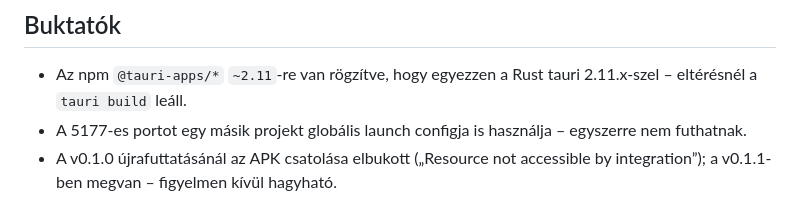
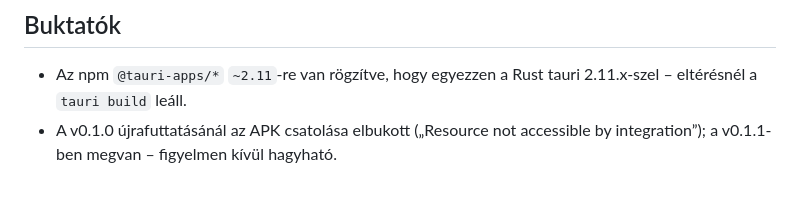
Before and after one commit to krisztianhari-wq/Physical-Security-Audit-Tool, a Markdown page: CLAUDE.md, the part around the change. Rendered like a GitHub page.

Commit message:
docs: CLAUDE.md – ütközésmentes dev-portok, nyitott pontok rendezve
Co-Authored-By: Claude Opus 5.5 <noreply@anthropic.com>

```diff
--- a/CLAUDE.md
+++ b/CLAUDE.md
@@ -30,7 +30,6 @@ Fizikai biztonsági audit eszköz (85 követelmény × ISO 27001 / 27002 / NIST
 
 ## Buktatók
 - Az npm `@tauri-apps/*` `~2.11`-re van rögzítve, hogy egyezzen a Rust tauri 2.11.x-szel – eltérésnél a `tauri build` leáll.
-- A 5177-es portot egy másik projekt globális launch configja is használja – egyszerre nem futhatnak.
 - A v0.1.0 újrafuttatásánál az APK csatolása elbukott („Resource not accessible by integration”); a v0.1.1-ben megvan – figyelmen kívül hagyható.
 
 ## Nyitott
```
